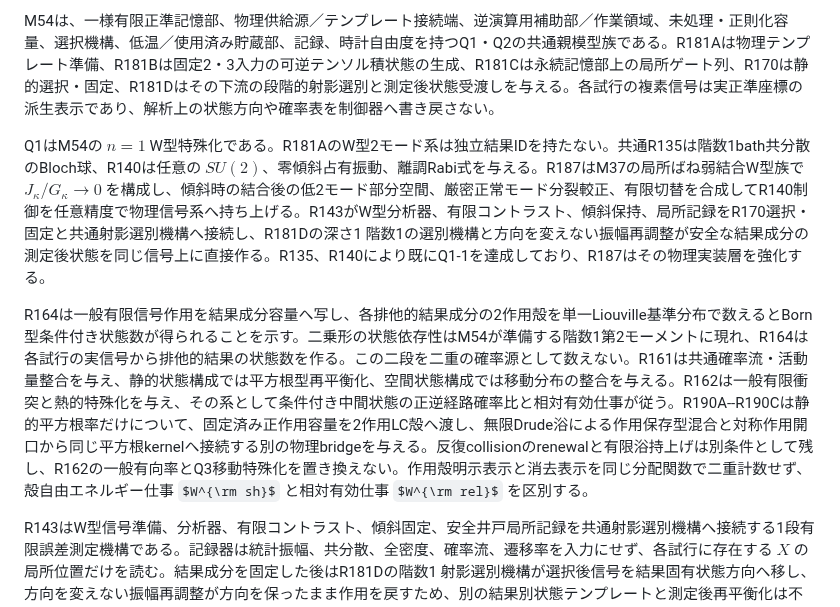
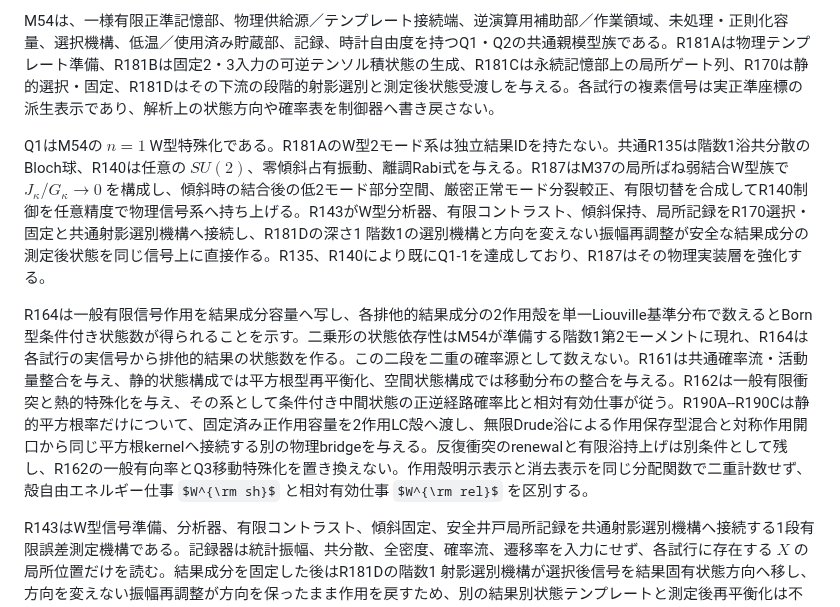
Before and after one commit to nimomono/quantum-wakaran-neko, a Markdown page: sections/09_conclusion.md, the part around the change. Drawn GitHub-style; some formulas as TeX source.

Commit message:
draft-85: R190用語を正本表記へ統一

```diff
--- a/sections/09_conclusion.md
+++ b/sections/09_conclusion.md
@@ -9,9 +9,9 @@
 
 M54は、一様有限正準記憶部、物理供給源／テンプレート接続端、逆演算用補助部／作業領域、未処理・正則化容量、選択機構、低温／使用済み貯蔵部、記録、時計自由度を持つQ1・Q2の共通親模型族である。R181Aは物理テンプレート準備、R181Bは固定2・3入力の可逆テンソル積状態の生成、R181Cは永続記憶部上の局所ゲート列、R170は静的選択・固定、R181Dはその下流の段階的射影選別と測定後状態受渡しを与える。各試行の複素信号は実正準座標の派生表示であり、解析上の状態方向や確率表を制御器へ書き戻さない。
 
-Q1はM54の $n=1$ W型特殊化である。R181AのW型2モード系は独立結果IDを持たない。共通R135は階数1bath共分散のBloch球、R140は任意の $SU(2)$、零傾斜占有振動、離調Rabi式を与える。R187はM37の局所ばね弱結合W型族で $J_\kappa/G_\kappa\to0$ を構成し、傾斜時の結合後の低2モード部分空間、厳密正常モード分裂較正、有限切替を合成してR140制御を任意精度で物理信号系へ持ち上げる。R143がW型分析器、有限コントラスト、傾斜保持、局所記録をR170選択・固定と共通射影選別機構へ接続し、R181Dの深さ1 階数1の選別機構と方向を変えない振幅再調整が安全な結果成分の測定後状態を同じ信号上に直接作る。R135、R140により既にQ1-1を達成しており、R187はその物理実装層を強化する。
+Q1はM54の $n=1$ W型特殊化である。R181AのW型2モード系は独立結果IDを持たない。共通R135は階数1浴共分散のBloch球、R140は任意の $SU(2)$、零傾斜占有振動、離調Rabi式を与える。R187はM37の局所ばね弱結合W型族で $J_\kappa/G_\kappa\to0$ を構成し、傾斜時の結合後の低2モード部分空間、厳密正常モード分裂較正、有限切替を合成してR140制御を任意精度で物理信号系へ持ち上げる。R143がW型分析器、有限コントラスト、傾斜保持、局所記録をR170選択・固定と共通射影選別機構へ接続し、R181Dの深さ1 階数1の選別機構と方向を変えない振幅再調整が安全な結果成分の測定後状態を同じ信号上に直接作る。R135、R140により既にQ1-1を達成しており、R187はその物理実装層を強化する。
 
-R164は一般有限信号作用を結果成分容量へ写し、各排他的結果成分の2作用殻を単一Liouville基準分布で数えるとBorn型条件付き状態数が得られることを示す。二乗形の状態依存性はM54が準備する階数1第2モーメントに現れ、R164は各試行の実信号から排他的結果の状態数を作る。この二段を二重の確率源として数えない。R161は共通確率流・活動量整合を与え、静的状態構成では平方根型再平衡化、空間状態構成では移動分布の整合を与える。R162は一般有限衝突と熱的特殊化を与え、その系として条件付き中間状態の正逆経路確率比と相対有効仕事が従う。R190A--R190Cは静的平方根率だけについて、固定済み正作用容量を2作用LC殻へ渡し、無限Drude浴による作用保存型混合と対称作用開口から同じ平方根kernelへ接続する別の物理bridgeを与える。反復collisionのrenewalと有限浴持上げは別条件として残し、R162の一般有向率とQ3移動特殊化を置き換えない。作用殻明示表示と消去表示を同じ分配関数で二重計数せず、殻自由エネルギー仕事 $W^{\rm sh}$ と相対有効仕事 $W^{\rm rel}$ を区別する。
+R164は一般有限信号作用を結果成分容量へ写し、各排他的結果成分の2作用殻を単一Liouville基準分布で数えるとBorn型条件付き状態数が得られることを示す。二乗形の状態依存性はM54が準備する階数1第2モーメントに現れ、R164は各試行の実信号から排他的結果の状態数を作る。この二段を二重の確率源として数えない。R161は共通確率流・活動量整合を与え、静的状態構成では平方根型再平衡化、空間状態構成では移動分布の整合を与える。R162は一般有限衝突と熱的特殊化を与え、その系として条件付き中間状態の正逆経路確率比と相対有効仕事が従う。R190A--R190Cは静的平方根率だけについて、固定済み正作用容量を2作用LC殻へ渡し、無限Drude浴による作用保存型混合と対称作用開口から同じ平方根kernelへ接続する別の物理bridgeを与える。反復衝突のrenewalと有限浴持上げは別条件として残し、R162の一般有向率とQ3移動特殊化を置き換えない。作用殻明示表示と消去表示を同じ分配関数で二重計数せず、殻自由エネルギー仕事 $W^{\rm sh}$ と相対有効仕事 $W^{\rm rel}$ を区別する。
 
 R143はW型信号準備、分析器、有限コントラスト、傾斜固定、安全井戸局所記録を共通射影選別機構へ接続する1段有限誤差測定機構である。記録器は統計振幅、共分散、全密度、確率流、遷移率を入力にせず、各試行に存在する $X$ の局所位置だけを読む。結果成分を固定した後はR181Dの階数1 射影選別機構が選択後信号を結果固有状態方向へ移し、方向を変えない振幅再調整が方向を保ったまま作用を戻すため、別の結果別状態テンプレートと測定後再平衡化は不要である。R144は同じ信号を固定有限回直接受け渡し、無反応を含む完全履歴、同軸反復分布、異軸逐次分布と有限誤差を与える。永久記録、補助逆計算、外部空素子交換はR144とは別の無番号実装強化系である。解析器中または周期間に配置--信号 整合を連続保存することは仮定しない。
 
```
